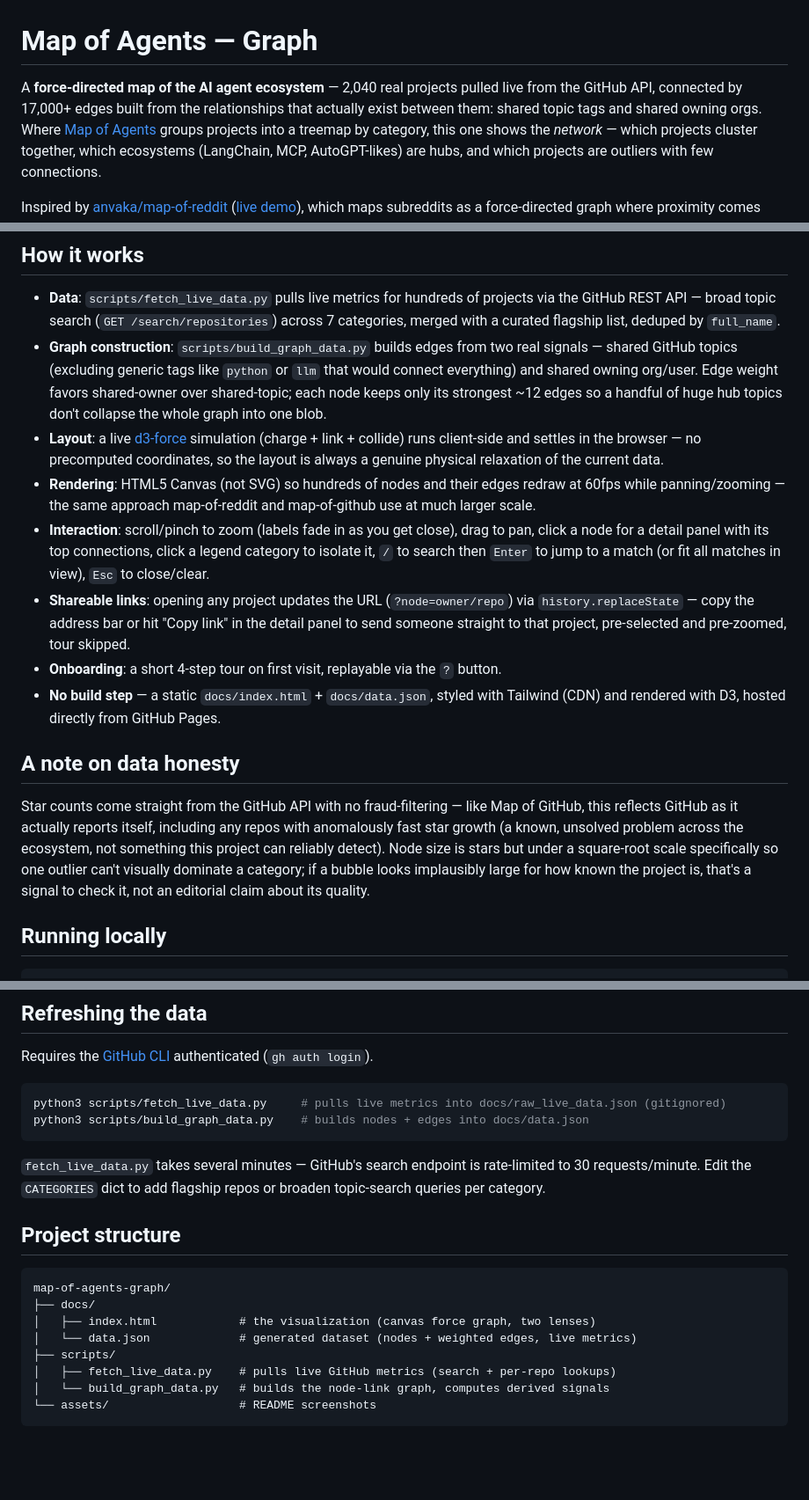
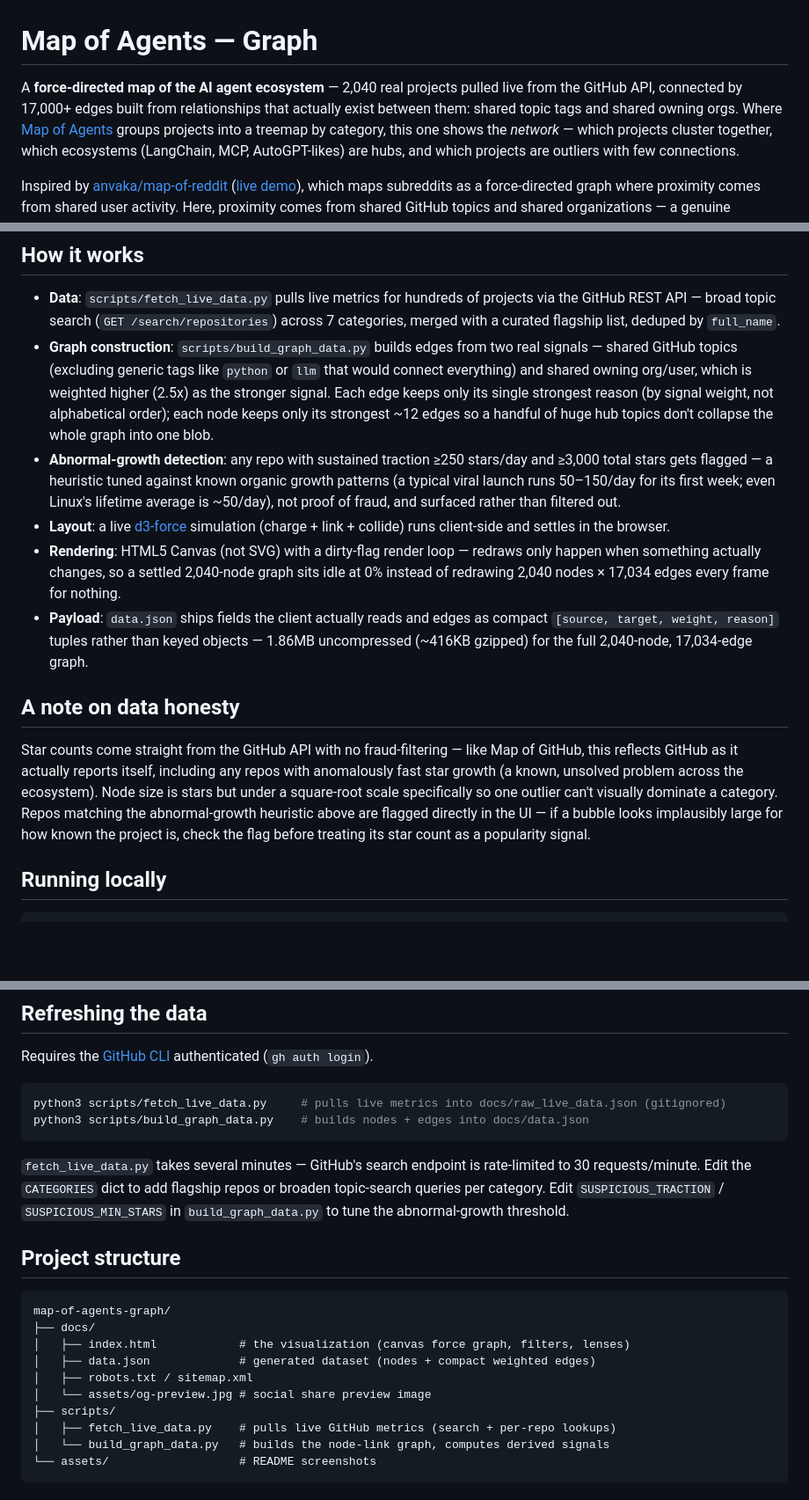
Before and after one commit to shaileshjaiswalwins/map-of-agents-graph, a Markdown page: README.md, 3 parts joined by grey strips. Shown at 88% size. GitHub-like rendering; blank space fills up the shorter version.

````diff
--- a/README.md
+++ b/README.md
@@ -1,8 +1,8 @@
 # Map of Agents — Graph
 
-A **force-directed map of the AI agent ecosystem** — 2,040 real projects pulled live
-from the GitHub API, connected by 17,000+ edges built from the relationships that actually
-exist between them: shared topic tags and shared owning orgs. Where [Map of Agents](https://github.com/shaileshjaiswalwins/map-of-agents)
+A **force-directed map of the AI agent ecosystem** — 2,040 real projects pulled live from
+the GitHub API, connected by 17,000+ edges built from relationships that actually exist
+between them: shared topic tags and shared owning orgs. Where [Map of Agents](https://github.com/shaileshjaiswalwins/map-of-agents)
 groups projects into a treemap by category, this one shows the *network* — which projects
 cluster together, which ecosystems (LangChain, MCP, AutoGPT-likes) are hubs, and which
 projects are outliers with few connections.
@@ -50,33 +105,32 @@ crowd before you depend on something.
   merged with a curated flagship list, deduped by `full_name`.
 - **Graph construction**: `scripts/build_graph_data.py` builds edges from two real signals —
   shared GitHub topics (excluding generic tags like `python` or `llm` that would connect
-  everything) and shared owning org/user. Edge weight favors shared-owner over shared-topic;
-  each node keeps only its strongest ~12 edges so a handful of huge hub topics don't collapse
-  the whole graph into one blob.
-- **Layout**: a live [d3-force](https://d3js.org/d3-force) simulation (charge + link + collide)
-  runs client-side and settles in the browser — no precomputed coordinates, so the layout is
-  always a genuine physical relaxation of the current data.
-- **Rendering**: HTML5 Canvas (not SVG) so hundreds of nodes and their edges redraw at 60fps
-  while panning/zooming — the same approach map-of-reddit and map-of-github use at much larger
-  scale.
-- **Interaction**: scroll/pinch to zoom (labels fade in as you get close), drag to pan, click
-  a node for a detail panel with its top connections, click a legend category to isolate it,
-  `/` to search then `Enter` to jump to a match (or fit all matches in view), `Esc` to close/clear.
-- **Shareable links**: opening any project updates the URL (`?node=owner/repo`) via
-  `history.replaceState` — copy the address bar or hit "Copy link" in the detail panel to send
-  someone straight to that project, pre-selected and pre-zoomed, tour skipped.
-- **Onboarding**: a short 4-step tour on first visit, replayable via the `?` button.
-- **No build step** — a static `docs/index.html` + `docs/data.json`, styled with Tailwind
-  (CDN) and rendered with D3, hosted directly from GitHub Pages.
+  everything) and shared owning org/user, which is weighted higher (2.5x) as the stronger
+  signal. Each edge keeps only its single strongest reason (by signal weight, not
+  alphabetical order); each node keeps only its strongest ~12 edges so a handful of huge hub
+  topics don't collapse the whole graph into one blob.
+- **Abnormal-growth detection**: any repo with sustained traction ≥250 stars/day and ≥3,000
+  total stars gets flagged — a heuristic tuned against known organic growth patterns (a
+  typical viral launch runs 50–150/day for its first week; even Linux's lifetime average is
+  ~50/day), not proof of fraud, and surfaced rather than filtered out.
+- **Layout**: a live [d3-force](https://d3js.org/d3-force) simulation (charge + link +
+  collide) runs client-side and settles in the browser.
+- **Rendering**: HTML5 Canvas (not SVG) with a dirty-flag render loop — redraws only happen
+  when something actually changes, so a settled 2,040-node graph sits idle at 0% instead of
+  redrawing 2,040 nodes × 17,034 edges every frame for nothing.
+- **Payload**: `data.json` ships fields the client actually reads and edges as compact
+  `[source, target, weight, reason]` tuples rather than keyed objects — 1.86MB uncompressed
+  (~416KB gzipped) for the full 2,040-node, 17,034-edge graph.
 
 ## A note on data honesty
 
 Star counts come straight from the GitHub API with no fraud-filtering — like Map of GitHub,
 this reflects GitHub as it actually reports itself, including any repos with anomalously
-fast star growth (a known, unsolved problem across the ecosystem, not something this project
-can reliably detect). Node size is stars but under a square-root scale specifically so one
-outlier can't visually dominate a category; if a bubble looks implausibly large for how known
-the project is, that's a signal to check it, not an editorial claim about its quality.
+fast star growth (a known, unsolved problem across the ecosystem). Node size is stars but
+under a square-root scale specifically so one outlier can't visually dominate a category.
+Repos matching the abnormal-growth heuristic above are flagged directly in the UI — if a
+bubble looks implausibly large for how known the project is, check the flag before treating
+its star count as a popularity signal.
 
 ## Running locally
 
@@ -97,15 +151,18 @@ python3 scripts/build_graph_data.py    # builds nodes + edges into docs/data.jso
 
 `fetch_live_data.py` takes several minutes — GitHub's search endpoint is rate-limited to 30
 requests/minute. Edit the `CATEGORIES` dict to add flagship repos or broaden topic-search
-queries per category.
+queries per category. Edit `SUSPICIOUS_TRACTION` / `SUSPICIOUS_MIN_STARS` in
+`build_graph_data.py` to tune the abnormal-growth threshold.
 
 ## Project structure
 
 ```
 map-of-agents-graph/
 ├── docs/
-│   ├── index.html            # the visualization (canvas force graph, two lenses)
-│   └── data.json             # generated dataset (nodes + weighted edges, live metrics)
+│   ├── index.html            # the visualization (canvas force graph, filters, lenses)
+│   ├── data.json             # generated dataset (nodes + compact weighted edges)
+│   ├── robots.txt / sitemap.xml
+│   └── assets/og-preview.jpg # social share preview image
 ├── scripts/
 │   ├── fetch_live_data.py    # pulls live GitHub metrics (search + per-repo lookups)
 │   └── build_graph_data.py   # builds the node-link graph, computes derived signals
````
Also changed, not shown: other parts of README.md (+62 -7 lines).
